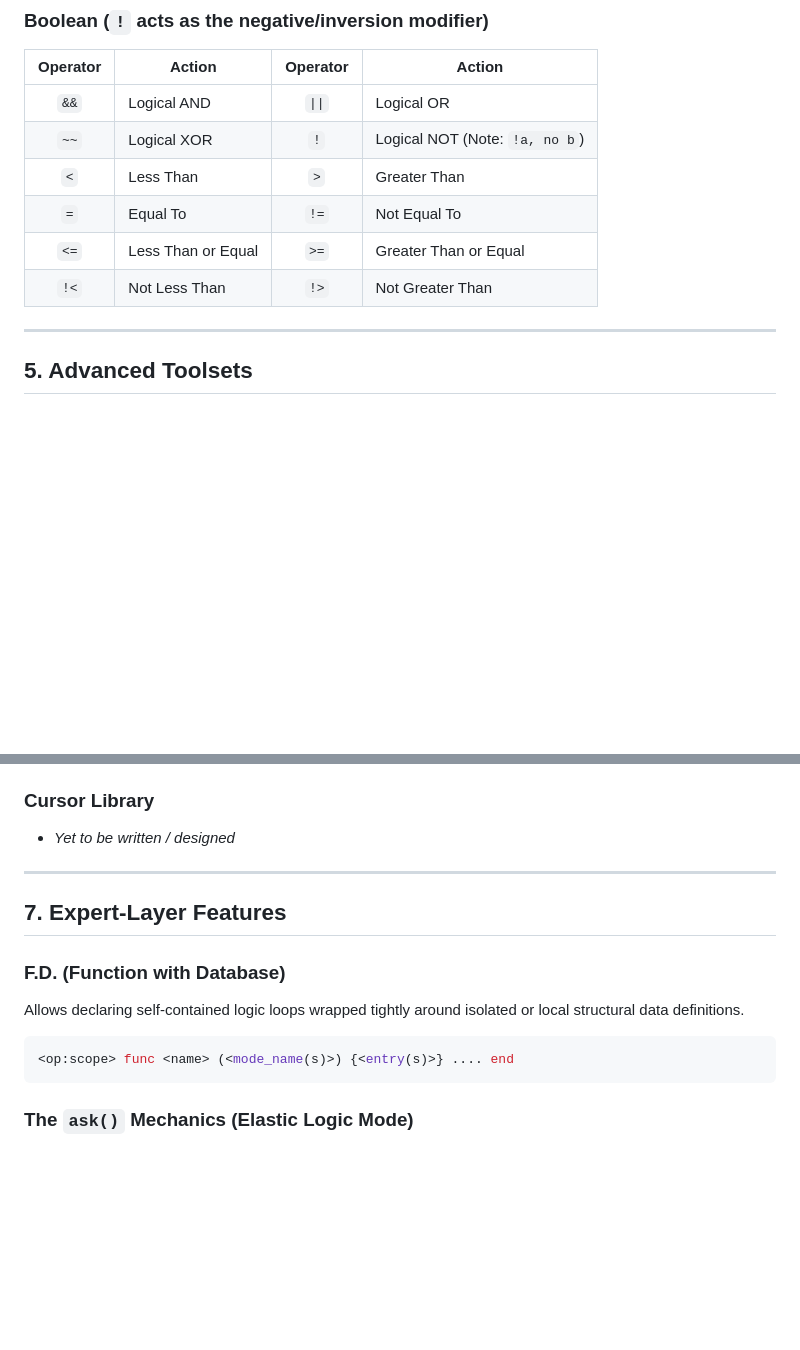
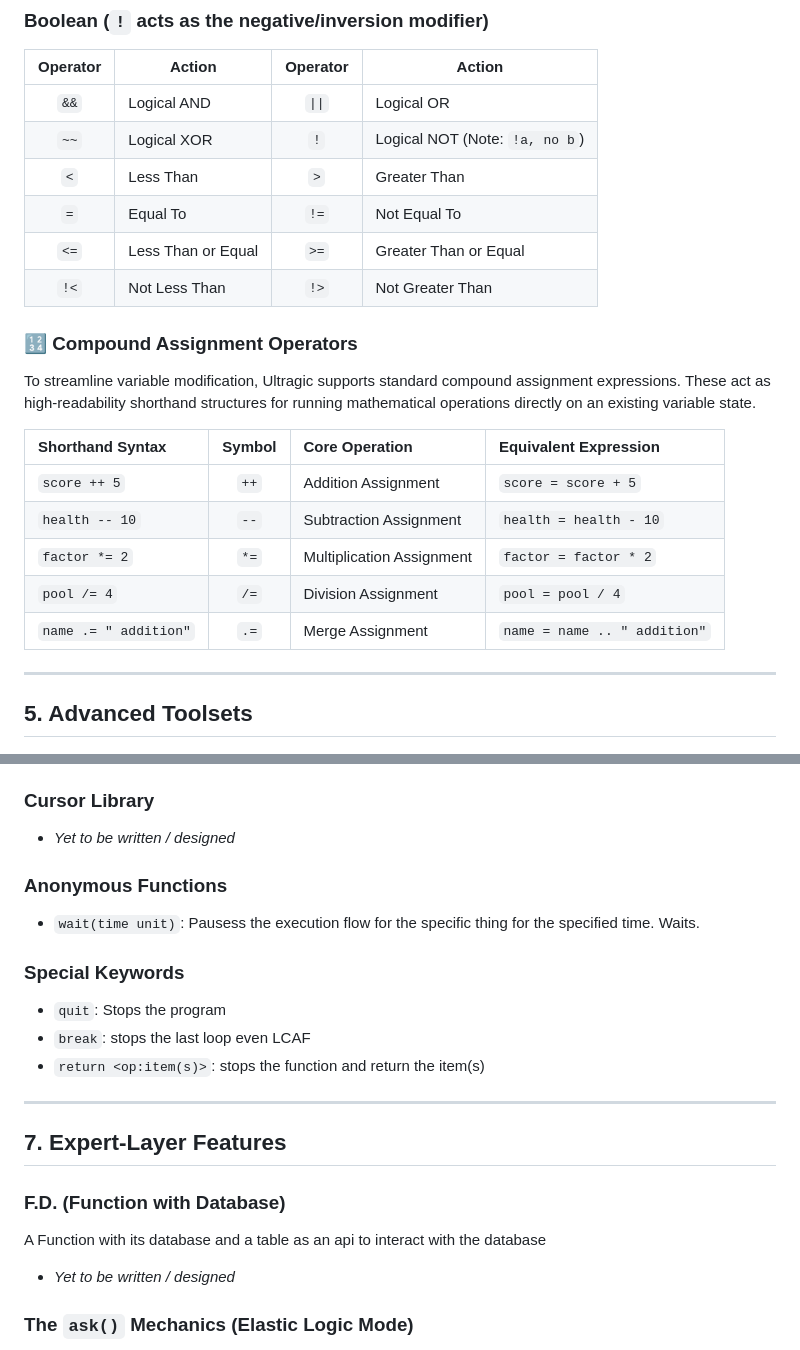
Before and after one commit to Ultimate-Rafi/Ultragic, a Markdown page: Ultragic Syntax and Spec Sheet.md, 2 parts joined by grey strips. Rendered like a GitHub page; blank space fills up the shorter version.

Commit message:
Added few keyword and compound assignment

````diff
--- a/Ultragic Syntax and Spec Sheet.md
+++ b/Ultragic Syntax and Spec Sheet.md
@@ -100,9 +100,20 @@ All logical blocks wrap their operations and conclude explicitly with the `end`
 | `&&` | Logical AND | `\|\|` | Logical OR |
 | `~~` | Logical XOR | `!` | Logical NOT (Note: `!a, no b`) |
 | `<` | Less Than | `>` | Greater Than |
-| `=` | Equal To | `!=` | Not Equal To |
+| `=` | Equal To | `!=` | Not Equal To
 | `<=` | Less Than or Equal | `>=` | Greater Than or Equal |
 | `!<` | Not Less Than | `!>` | Not Greater Than |
+
+### 🔢 Compound Assignment Operators
+To streamline variable modification, Ultragic supports standard compound assignment expressions. These act as high-readability shorthand structures for running mathematical operations directly on an existing variable state.
+
+| Shorthand Syntax | Symbol | Core Operation | Equivalent Expression |
+| :--- | :---: | :--- | :--- |
+| `score ++ 5` | `++` | Addition Assignment | `score = score + 5` |
+| `health -- 10` | `--` | Subtraction Assignment | `health = health - 10` |
+| `factor *= 2` | `*=` | Multiplication Assignment | `factor = factor * 2` |
+| `pool /= 4` | `/=` | Division Assignment | `pool = pool / 4` |
+| `name .= " addition"`| `.=` | Merge Assignment | `name = name .. " addition"`|
 
 ---
 
@@ -158,15 +168,19 @@ CAP is a component of the LCAF concept that lets you write state-checking routin
 ### Cursor Library
 * *Yet to be written / designed*
 
+### Anonymous Functions
+* `wait(time unit)`: Pausess the execution flow for the specific thing for the specified time. Waits.
+### Special Keywords
+* `quit`: Stops the program
+* `break`: stops the last loop even LCAF
+* `return <op:item(s)>`: stops the function and return the item(s)
 ---
 
 ## 7. Expert-Layer Features
 
 ### F.D. (Function with Database)
-Allows declaring self-contained logic loops wrapped tightly around isolated or local structural data definitions.
-```javascript
-<op:scope> func <name> (<mode_name(s)>) {<entry(s)>} .... end
-```
+A Function with its database and a table as an api to interact with the database
+* *Yet to be written / designed*
 
 ### The `ask()` Mechanics (Elastic Logic Mode)
 Designed to quickly process complete guessing-style interactive flows inside a single standalone statement block.
````
Also changed, not shown: other parts of Ultragic Syntax and Spec Sheet.md (+1 -2 lines).
